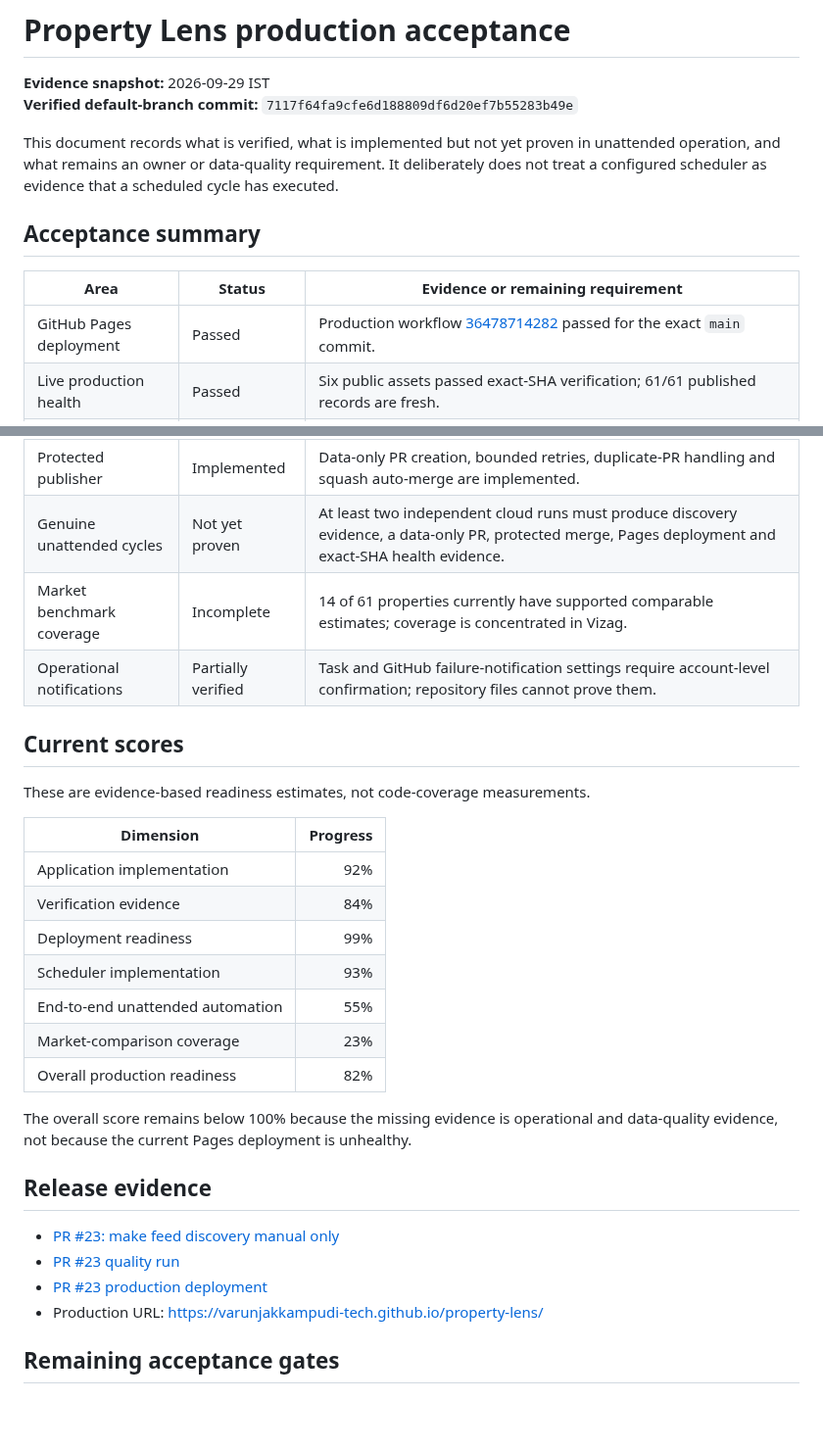
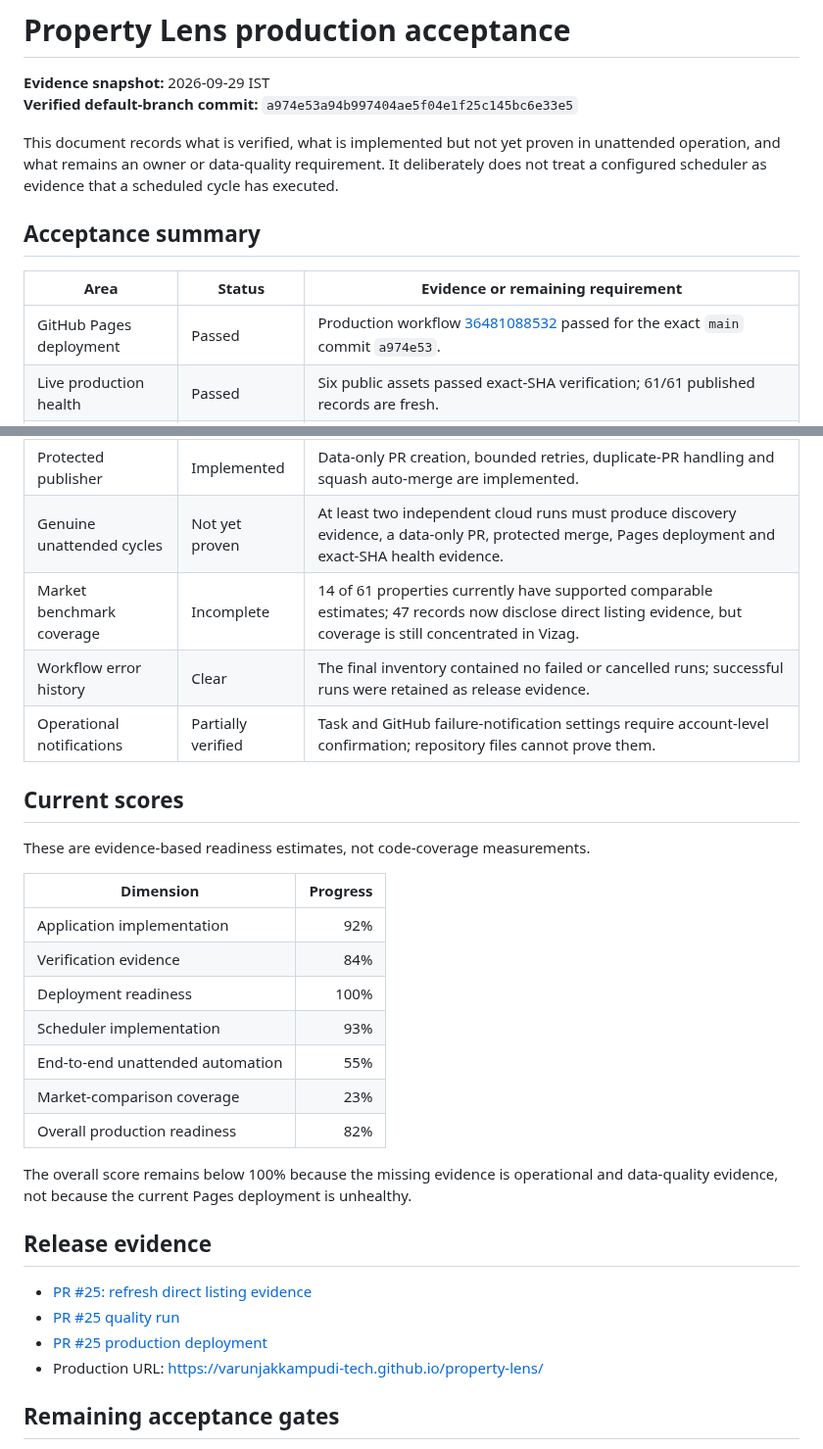
Before and after one commit to varunjakkampudi-tech/property-lens, a Markdown page: docs/PRODUCTION-ACCEPTANCE.md, 2 parts joined by grey strips. Shown at 98% size. Drawn GitHub-style; blank space fills up the shorter version.

Commit message:
docs: refresh production acceptance evidence

```diff
--- a/docs/PRODUCTION-ACCEPTANCE.md
+++ b/docs/PRODUCTION-ACCEPTANCE.md
@@ -1,7 +1,7 @@
 # Property Lens production acceptance
 
 **Evidence snapshot:** 2026-09-29 IST
-**Verified default-branch commit:** `7117f64fa9cfe6d188809df6d20ef7b55283b49e`
+**Verified default-branch commit:** `a974e53a94b997404ae5f04e1f25c145bc6e33e5`
 
 This document records what is verified, what is implemented but not yet proven in unattended operation, and what remains an owner or data-quality requirement. It deliberately does not treat a configured scheduler as evidence that a scheduled cycle has executed.
 
@@ -9,7 +9,7 @@ This document records what is verified, what is implemented but not yet proven i
 
 | Area | Status | Evidence or remaining requirement |
 | --- | --- | --- |
-| GitHub Pages deployment | Passed | Production workflow [36478714282](https://github.com/varunjakkampudi-tech/property-lens/actions/runs/36478714282) passed for the exact `main` commit. |
+| GitHub Pages deployment | Passed | Production workflow [36481088532](https://github.com/varunjakkampudi-tech/property-lens/actions/runs/36481088532) passed for the exact `main` commit `a974e53`. |
 | Live production health | Passed | Six public assets passed exact-SHA verification; 61/61 published records are fresh. |
 | Release quality gates | Passed | PR quality workflows pass syntax, data, unit, responsive browser and accessibility checks. |
 | Branch protection | Passed | `main` requires `quality`, enforces linear history, and disallows force pushes and deletions. |
@@ -17,7 +17,8 @@ This document records what is verified, what is implemented but not yet proven i
 | Competing scheduler | Removed | The repository feed workflow is manual-only; it has no cron trigger and cannot compete with the cloud task. |
 | Protected publisher | Implemented | Data-only PR creation, bounded retries, duplicate-PR handling and squash auto-merge are implemented. |
 | Genuine unattended cycles | Not yet proven | At least two independent cloud runs must produce discovery evidence, a data-only PR, protected merge, Pages deployment and exact-SHA health evidence. |
-| Market benchmark coverage | Incomplete | 14 of 61 properties currently have supported comparable estimates; coverage is concentrated in Vizag. |
+| Market benchmark coverage | Incomplete | 14 of 61 properties currently have supported comparable estimates; 47 records now disclose direct listing evidence, but coverage is still concentrated in Vizag. |
+| Workflow error history | Clear | The final inventory contained no failed or cancelled runs; successful runs were retained as release evidence. |
 | Operational notifications | Partially verified | Task and GitHub failure-notification settings require account-level confirmation; repository files cannot prove them. |
 
 ## Current scores
@@ -28,7 +29,7 @@ These are evidence-based readiness estimates, not code-coverage measurements.
 | --- | ---: |
 | Application implementation | 92% |
 | Verification evidence | 84% |
-| Deployment readiness | 99% |
+| Deployment readiness | 100% |
 | Scheduler implementation | 93% |
 | End-to-end unattended automation | 55% |
 | Market-comparison coverage | 23% |
@@ -38,9 +39,9 @@ The overall score remains below 100% because the missing evidence is operational
 
 ## Release evidence
 
-- [PR #23: make feed discovery manual only](https://github.com/varunjakkampudi-tech/property-lens/pull/23)
-- [PR #23 quality run](https://github.com/varunjakkampudi-tech/property-lens/actions/runs/36478429833)
-- [PR #23 production deployment](https://github.com/varunjakkampudi-tech/property-lens/actions/runs/36478714282)
+- [PR #25: refresh direct listing evidence](https://github.com/varunjakkampudi-tech/property-lens/pull/25)
+- [PR #25 quality run](https://github.com/varunjakkampudi-tech/property-lens/actions/runs/36480785724)
+- [PR #25 production deployment](https://github.com/varunjakkampudi-tech/property-lens/actions/runs/36481088532)
 - Production URL: https://varunjakkampudi-tech.github.io/property-lens/
 
 ## Remaining acceptance gates
```
